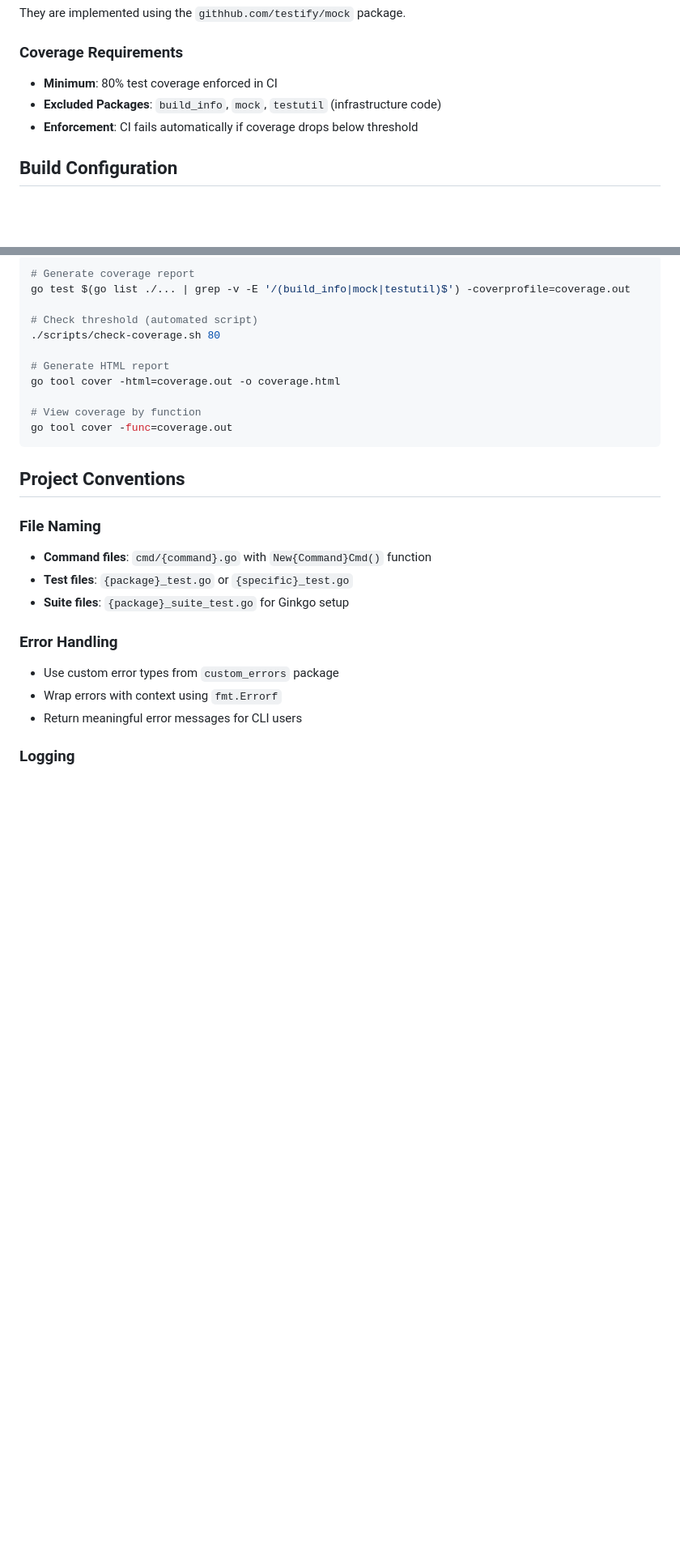
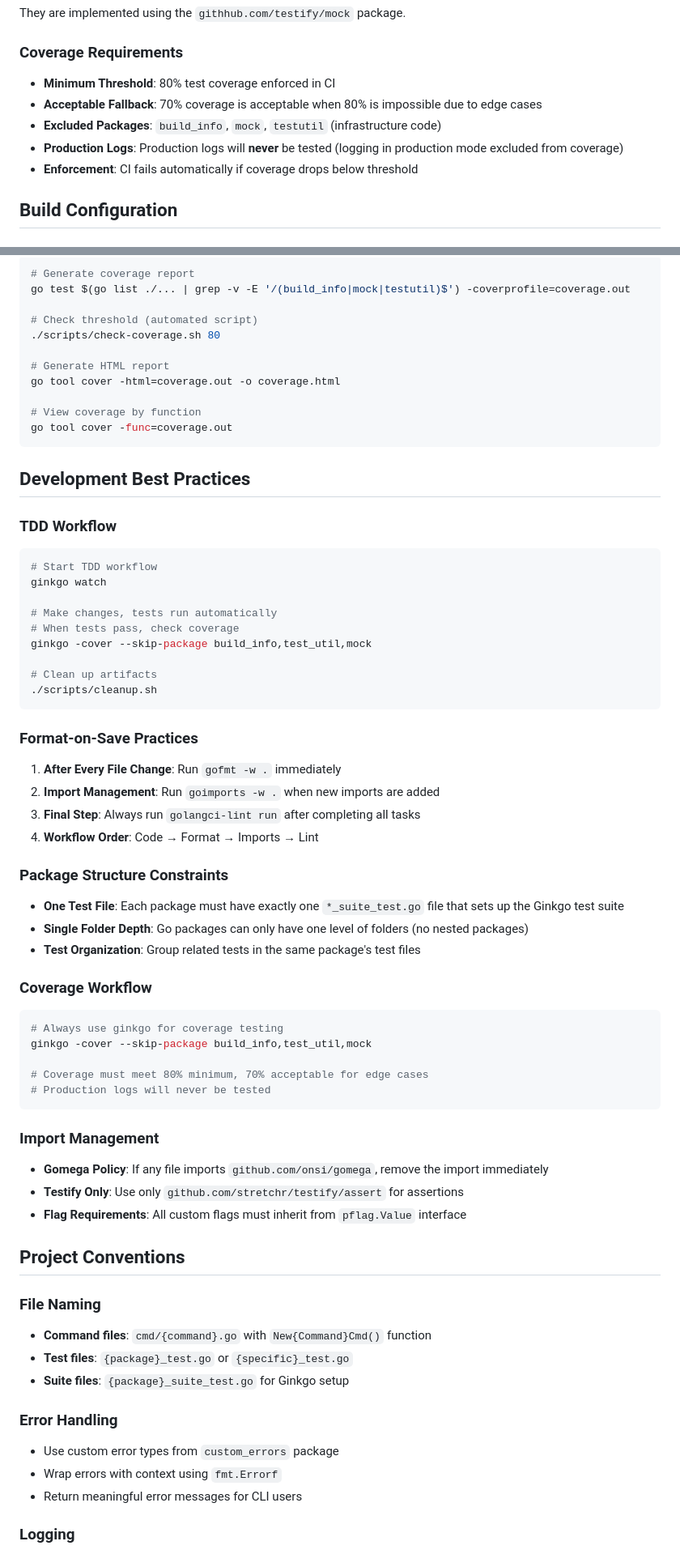
Before and after one commit to louiss0/javascript-package-delegator, a Markdown page: WARP.md, 2 parts joined by grey strips. Shown: that part at 81% size. Rendered like a GitHub page; blank space fills up the shorter version.

````diff
--- a/WARP.md
+++ b/WARP.md
@@ -147,8 +177,10 @@ type CommandRunner interface {
 They are implemented using the `githhub.com/testify/mock` package.
 
 ### Coverage Requirements
-- **Minimum**: 80% test coverage enforced in CI
+- **Minimum Threshold**: 80% test coverage enforced in CI
+- **Acceptable Fallback**: 70% coverage is acceptable when 80% is impossible due to edge cases
 - **Excluded Packages**: `build_info`, `mock`, `testutil` (infrastructure code)
+- **Production Logs**: Production logs will **never** be tested (logging in production mode excluded from coverage)
 - **Enforcement**: CI fails automatically if coverage drops below threshold
 
 ## Build Configuration
@@ -239,6 +309,46 @@ go tool cover -html=coverage.out -o coverage.html
 go tool cover -func=coverage.out
 ```
 
+## Development Best Practices
+
+### TDD Workflow
+```bash
+# Start TDD workflow
+ginkgo watch
+
+# Make changes, tests run automatically
+# When tests pass, check coverage
+ginkgo -cover --skip-package build_info,test_util,mock
+
+# Clean up artifacts
+./scripts/cleanup.sh
+```
+
+### Format-on-Save Practices
+1. **After Every File Change**: Run `gofmt -w .` immediately
+2. **Import Management**: Run `goimports -w .` when new imports are added
+3. **Final Step**: Always run `golangci-lint run` after completing all tasks
+4. **Workflow Order**: Code → Format → Imports → Lint
+
+### Package Structure Constraints
+- **One Test File**: Each package must have exactly one `*_suite_test.go` file that sets up the Ginkgo test suite
+- **Single Folder Depth**: Go packages can only have one level of folders (no nested packages)
+- **Test Organization**: Group related tests in the same package's test files
+
+### Coverage Workflow
+```bash
+# Always use ginkgo for coverage testing
+ginkgo -cover --skip-package build_info,test_util,mock
+
+# Coverage must meet 80% minimum, 70% acceptable for edge cases
+# Production logs will never be tested
+```
+
+### Import Management
+- **Gomega Policy**: If any file imports `github.com/onsi/gomega`, remove the import immediately
+- **Testify Only**: Use only `github.com/stretchr/testify/assert` for assertions
+- **Flag Requirements**: All custom flags must inherit from `pflag.Value` interface
+
 ## Project Conventions
 
 ### File Naming
````
Also changed, not shown: other parts of WARP.md (+84 -16 lines).
